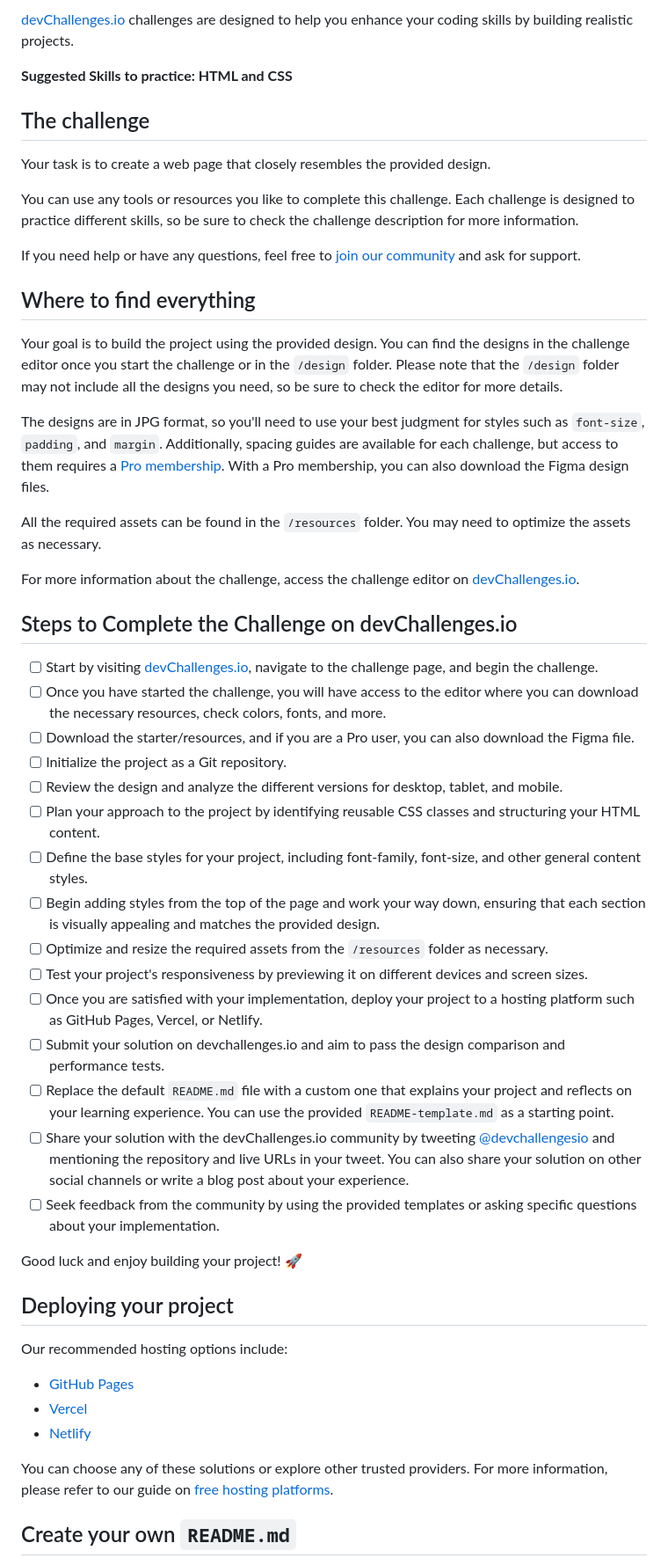
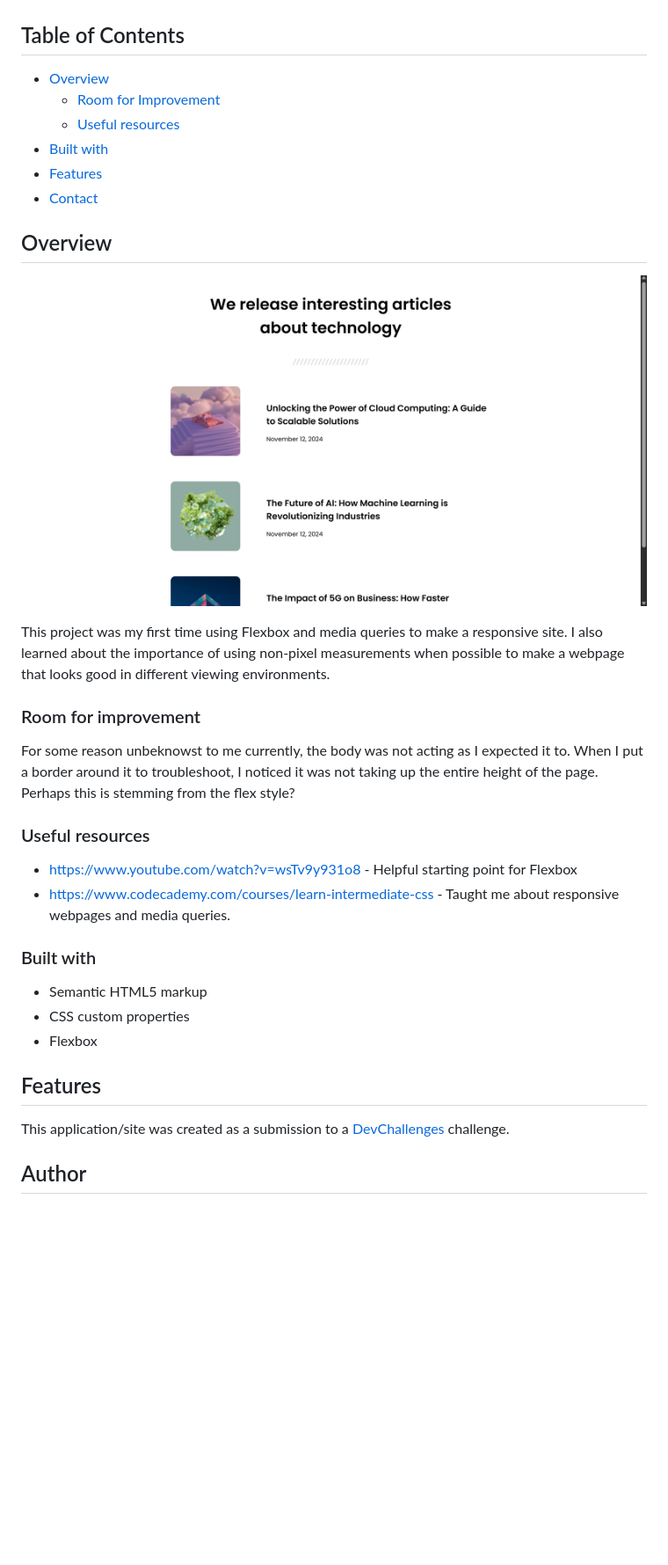
Before and after one commit to mlvoorhis/simple-article-listing-master, a Markdown page: README.md, the part around the change printed below. Shown: that part at 88% size. GitHub-like rendering; pictures changed too: ProjectScreenshot.png (added); blank space fills up the shorter version.

```diff
--- a/README.md
+++ b/README.md
@@ -8,55 +24,37 @@ Welcome to this responsive web coding challenge.
 
-[devChallenges.io](https://devchallenges.io/) challenges are designed to help you enhance your coding skills by building realistic projects.
+<!-- TABLE OF CONTENTS -->
 
-**Suggested Skills to practice: HTML and CSS**
+## Table of Contents
 
-## The challenge
+- [Overview](#overview)
+  - [Room for Improvement](#room-for-improvement)
+  - [Useful resources](#useful-resources)
+- [Built with](#built-with)
+- [Features](#features)
+- [Contact](#contact)
 
-Your task is to create a web page that closely resembles the provided design.
+<!-- OVERVIEW -->
 
-You can use any tools or resources you like to complete this challenge. Each challenge is designed to practice different skills, so be sure to check the challenge description for more information.
+## Overview
 
-If you need help or have any questions, feel free to [join our community](https://github.com/orgs/devchallenges-io/discussions) and ask for support.
+![screenshot](https://raw.githubusercontent.com/mlvoorhis/simple-article-listing-master/refs/heads/main/ProjectScreenshot.png)
 
-## Where to find everything
+This project was my first time using Flexbox and media queries to make a responsive site. I also learned about the importance of using non-pixel measurements when possible to make a webpage that looks good in different viewing environments.
 
-Your goal is to build the project using the provided design. You can find the designs in the challenge editor once you start the challenge or in the `/design` folder. Please note that the `/design` folder may not include all the designs you need, so be sure to check the editor for more details.
+### Room for improvement
+For some reason unbeknowst to me currently, the body was not acting as I expected it to. When I put a border around it to troubleshoot, I noticed it was not taking up the entire height of the page. Perhaps this is stemming from the flex style?
 
-The designs are in JPG format, so you'll need to use your best judgment for styles such as `font-size`, `padding`, and `margin`. Additionally, spacing guides are available for each challenge, but access to them requires a [Pro membership](https://devchallenges.io/pro). With a Pro membership, you can also download the Figma design files.
+### Useful resources
+- https://www.youtube.com/watch?v=wsTv9y931o8 - Helpful starting point for Flexbox
+- https://www.codecademy.com/courses/learn-intermediate-css - Taught me about responsive webpages and media queries.
 
-All the required assets can be found in the `/resources` folder. You may need to optimize the assets as necessary.
+### Built with
+- Semantic HTML5 markup
+- CSS custom properties
+- Flexbox
 
-For more information about the challenge, access the challenge editor on [devChallenges.io](https://devchallenges.io/challenges-dashboard).
+## Features
+This application/site was created as a submission to a [DevChallenges](https://devchallenges.io/challenges-dashboard) challenge.
 
-## Steps to Complete the Challenge on devChallenges.io
+## Author
 
-- [ ] Start by visiting [devChallenges.io](https://devchallenges.io/), navigate to the challenge page, and begin the challenge.
-- [ ] Once you have started the challenge, you will have access to the editor where you can download the necessary resources, check colors, fonts, and more.
-- [ ] Download the starter/resources, and if you are a Pro user, you can also download the Figma file.
-- [ ] Initialize the project as a Git repository.
-- [ ] Review the design and analyze the different versions for desktop, tablet, and mobile.
-- [ ] Plan your approach to the project by identifying reusable CSS classes and structuring your HTML content.
-- [ ] Define the base styles for your project, including font-family, font-size, and other general content styles.
-- [ ] Begin adding styles from the top of the page and work your way down, ensuring that each section is visually appealing and matches the provided design.
-- [ ] Optimize and resize the required assets from the `/resources` folder as necessary.
-- [ ] Test your project's responsiveness by previewing it on different devices and screen sizes.
-- [ ] Once you are satisfied with your implementation, deploy your project to a hosting platform such as GitHub Pages, Vercel, or Netlify.
-- [ ] Submit your solution on devchallenges.io and aim to pass the design comparison and performance tests.
-- [ ] Replace the default `README.md` file with a custom one that explains your project and reflects on your learning experience. You can use the provided `README-template.md` as a starting point.
-- [ ] Share your solution with the devChallenges.io community by tweeting [@devchallengesio](https://twitter.com/devchallengesio) and mentioning the repository and live URLs in your tweet. You can also share your solution on other social channels or write a blog post about your experience.
-- [ ] Seek feedback from the community by using the provided templates or asking specific questions about your implementation.
-
-Good luck and enjoy building your project! 🚀
-
-## Deploying your project
-
-Our recommended hosting options include:
-
-- [GitHub Pages](https://pages.github.com/)
-- [Vercel](https://vercel.com/)
-- [Netlify](https://www.netlify.com/)
-
-You can choose any of these solutions or explore other trusted providers. For more information, please refer to our guide on [free hosting platforms](https://devchallenges.io/learn/1-fundamentals/free-hosting-for-web-projects).
-
-## Create your own `README.md`
-
```
Also changed, not shown: other parts of README.md (+21 -40 lines), README_template.md (deleted, +0 -86 lines).
